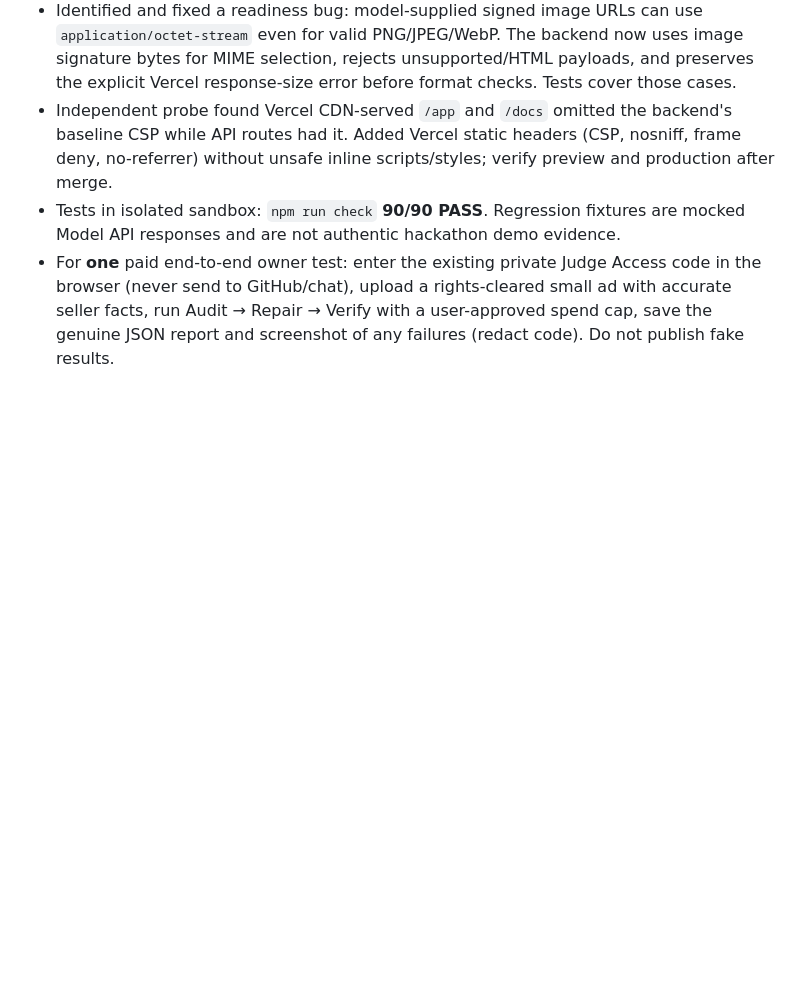
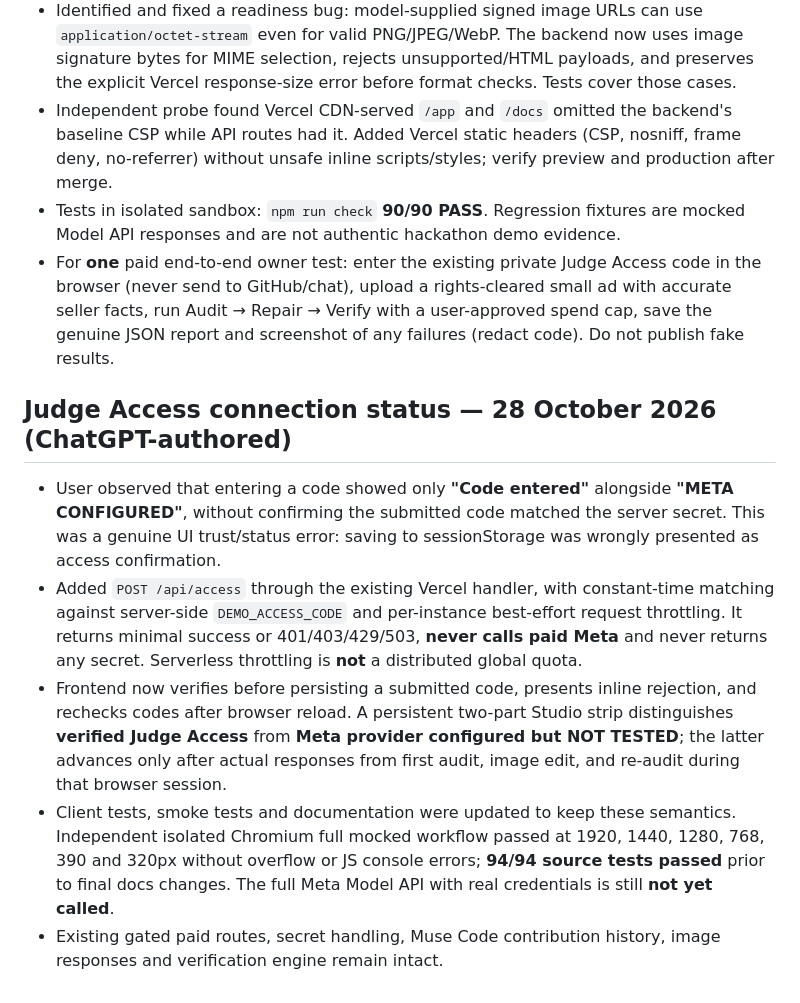
Before and after one commit to riyan3110/adproof-ai, a Markdown page: WORK-STATE.md, the part around the change. Drawn GitHub-style; blank space fills up the shorter version.

Commit message:
Record verified Judge Access connection states and testing boundaries

```diff
--- a/WORK-STATE.md
+++ b/WORK-STATE.md
@@ -113,3 +113,12 @@ Final mobile visual correction: 320px header controls now remain inside the head
 - Independent probe found Vercel CDN-served `/app` and `/docs` omitted the backend's baseline CSP while API routes had it. Added Vercel static headers (CSP, nosniff, frame deny, no-referrer) without unsafe inline scripts/styles; verify preview and production after merge.
 - Tests in isolated sandbox: `npm run check` **90/90 PASS**. Regression fixtures are mocked Model API responses and are not authentic hackathon demo evidence.
 - For **one** paid end-to-end owner test: enter the existing private Judge Access code in the browser (never send to GitHub/chat), upload a rights-cleared small ad with accurate seller facts, run Audit → Repair → Verify with a user-approved spend cap, save the genuine JSON report and screenshot of any failures (redact code). Do not publish fake results.
+
+
+## Judge Access connection status — 28 October 2026 (ChatGPT-authored)
+
+- User observed that entering a code showed only **"Code entered"** alongside **"META CONFIGURED"**, without confirming the submitted code matched the server secret. This was a genuine UI trust/status error: saving to sessionStorage was wrongly presented as access confirmation.
+- Added `POST /api/access` through the existing Vercel handler, with constant-time matching against server-side `DEMO_ACCESS_CODE` and per-instance best-effort request throttling. It returns minimal success or 401/403/429/503, **never calls paid Meta** and never returns any secret. Serverless throttling is **not** a distributed global quota.
+- Frontend now verifies before persisting a submitted code, presents inline rejection, and rechecks codes after browser reload. A persistent two-part Studio strip distinguishes **verified Judge Access** from **Meta provider configured but NOT TESTED**; the latter advances only after actual responses from first audit, image edit, and re-audit during that browser session.
+- Client tests, smoke tests and documentation were updated to keep these semantics. Independent isolated Chromium full mocked workflow passed at 1920, 1440, 1280, 768, 390 and 320px without overflow or JS console errors; **94/94 source tests passed** prior to final docs changes. The full Meta Model API with real credentials is still **not yet called**.
+- Existing gated paid routes, secret handling, Muse Code contribution history, image responses and verification engine remain intact.
```
